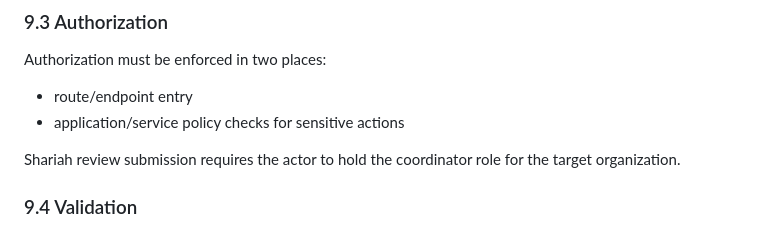
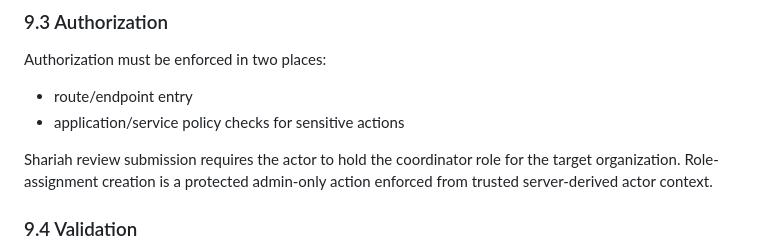
Before and after one commit to raichiiiiiii/Blockchain-Based-E-Procurement-System, a Markdown page: docs/ARCHITECTURE.md, the part around the change. Drawn GitHub-style.

```diff
--- a/docs/ARCHITECTURE.md
+++ b/docs/ARCHITECTURE.md
@@ -169,6 +169,7 @@ Authorization must be enforced in two places:
 - application/service policy checks for sensitive actions
 
 Shariah review submission requires the actor to hold the coordinator role for the target organization.
+Role-assignment creation is a protected admin-only action enforced from trusted server-derived actor context.
 
 ### 9.4 Validation
 
```
Also changed, not shown: docs/API_CONTRACTS.md (+5 -3 lines), docs/CODING_RULES.md (+2 -0 lines).
